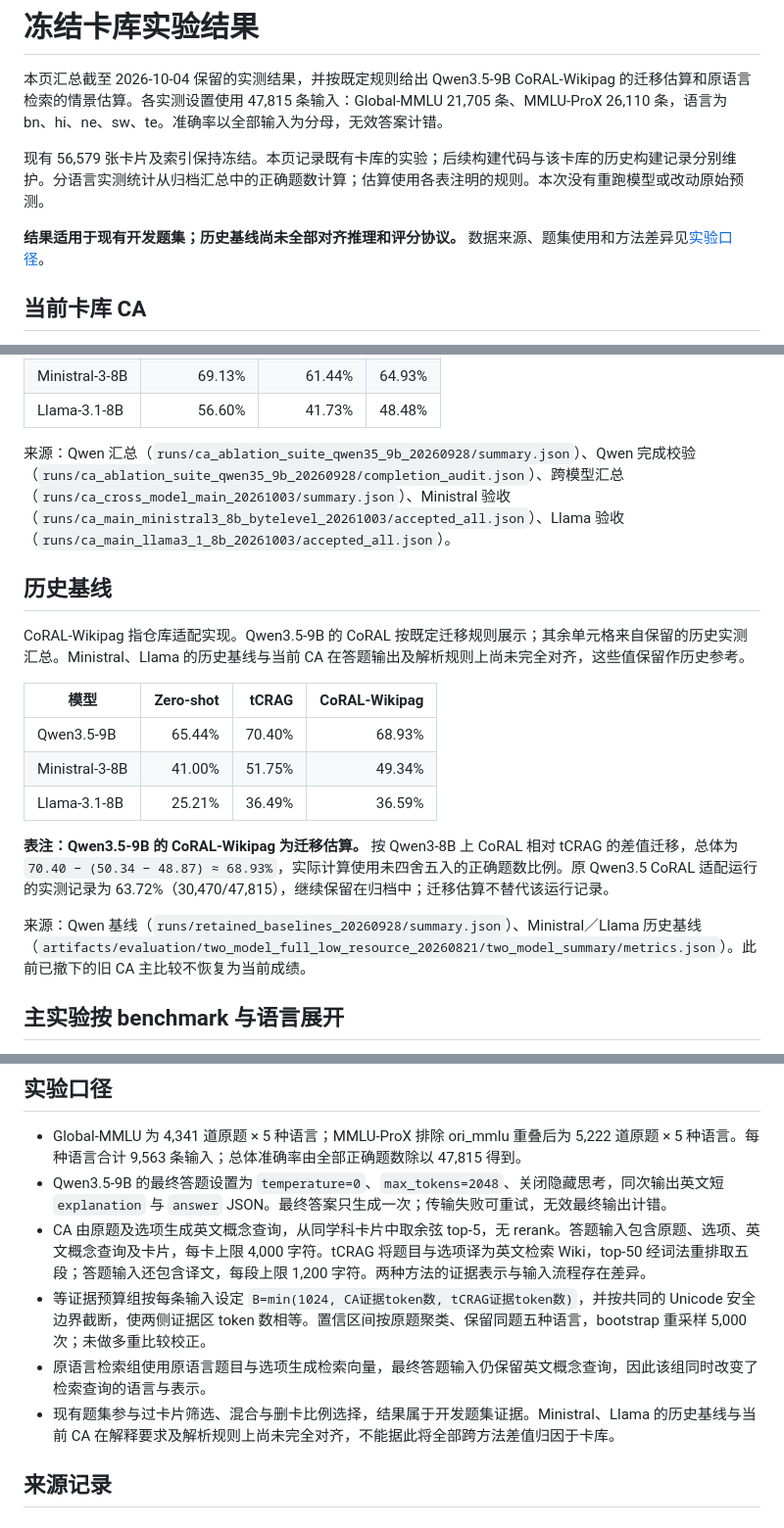
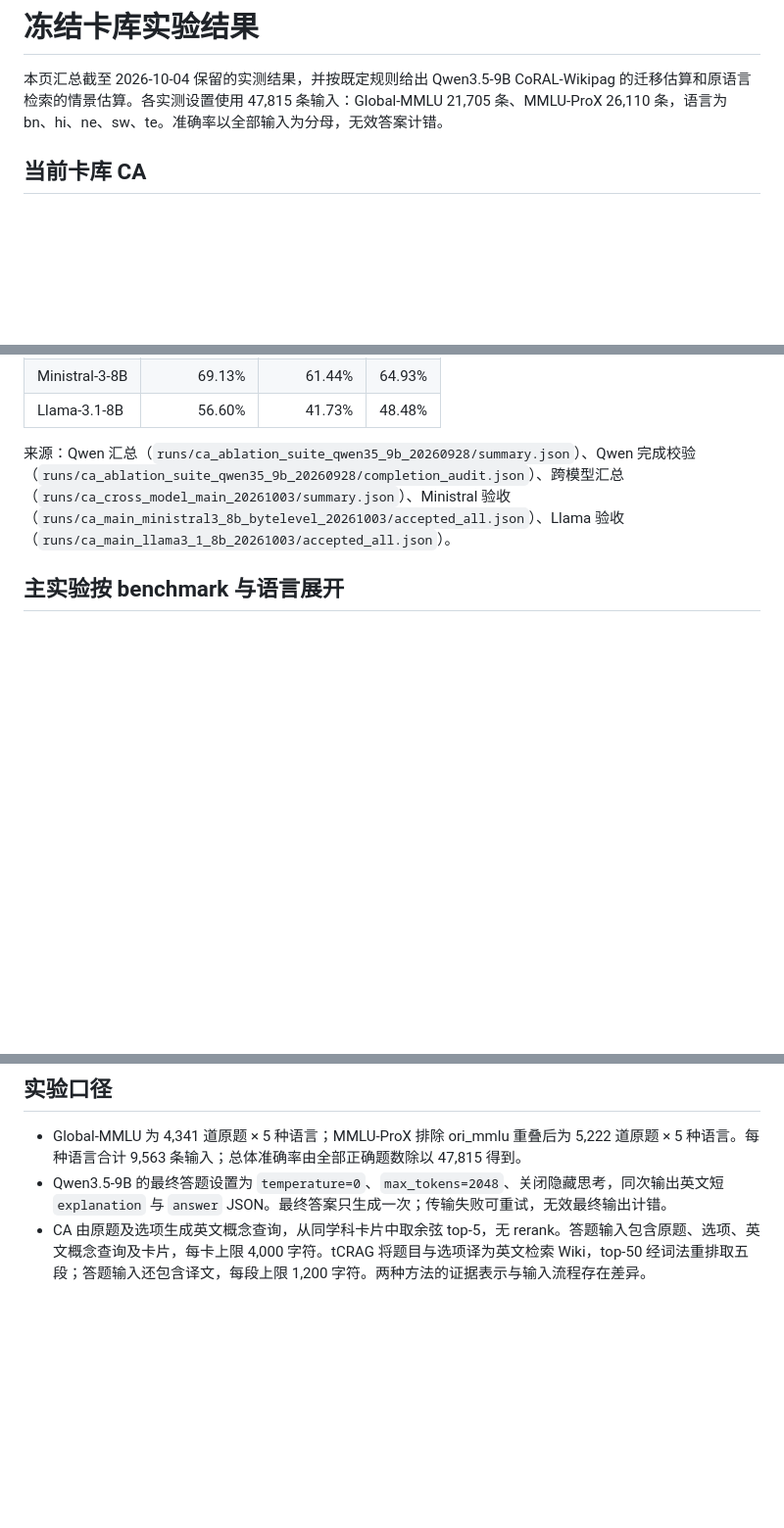
Before and after one commit to Traveler03/CA, a Markdown page: docs/RESULTS.md, 3 parts joined by grey strips. Shown at 98% size. Drawn GitHub-style; blank space fills up the shorter version.

```diff
--- a/docs/RESULTS.md
+++ b/docs/RESULTS.md
@@ -1,10 +1,6 @@
 # 冻结卡库实验结果
 
 本页汇总截至 2026-10-04 保留的实测结果，并按既定规则给出 Qwen3.5-9B CoRAL-Wikipag 的迁移估算和原语言检索的情景估算。各实测设置使用 47,815 条输入：Global-MMLU 21,705 条、MMLU-ProX 26,110 条，语言为 bn、hi、ne、sw、te。准确率以全部输入为分母，无效答案计错。
-
-现有 56,579 张卡片及索引保持冻结。本页记录既有卡库的实验；后续构建代码与该卡库的历史构建记录分别维护。分语言实测统计从归档汇总中的正确题数计算；估算使用各表注明的规则。本次没有重跑模型或改动原始预测。
-
-**结果适用于现有开发题集；历史基线尚未全部对齐推理和评分协议。** 数据来源、题集使用和方法差异见[实验口径](#实验口径)。
 
 ## 当前卡库 CA
 
@@ -17,20 +13,6 @@
 | Llama-3.1-8B | 56.60% | 41.73% | 48.48% |
 
 来源：Qwen 汇总（`runs/ca_ablation_suite_qwen35_9b_20260928/summary.json`）、Qwen 完成校验（`runs/ca_ablation_suite_qwen35_9b_20260928/completion_audit.json`）、跨模型汇总（`runs/ca_cross_model_main_20261003/summary.json`）、Ministral 验收（`runs/ca_main_ministral3_8b_bytelevel_20261003/accepted_all.json`）、Llama 验收（`runs/ca_main_llama3_1_8b_20261003/accepted_all.json`）。
-
-## 历史基线
-
-CoRAL-Wikipag 指仓库适配实现。Qwen3.5-9B 的 CoRAL 按既定迁移规则展示；其余单元格来自保留的历史实测汇总。Ministral、Llama 的历史基线与当前 CA 在答题输出及解析规则上尚未完全对齐，这些值保留作历史参考。
-
-| 模型 | Zero-shot | tCRAG | CoRAL-Wikipag |
-|---|---:|---:|---:|
-| Qwen3.5-9B | 65.44% | 70.40% | 68.93% |
-| Ministral-3-8B | 41.00% | 51.75% | 49.34% |
-| Llama-3.1-8B | 25.21% | 36.49% | 36.59% |
-
-**表注：Qwen3.5-9B 的 CoRAL-Wikipag 为迁移估算。** 按 Qwen3-8B 上 CoRAL 相对 tCRAG 的差值迁移，总体为 `70.40 − (50.34 − 48.87) ≈ 68.93%`，实际计算使用未四舍五入的正确题数比例。原 Qwen3.5 CoRAL 适配运行的实测记录为 63.72%（30,470/47,815），继续保留在归档中；迁移估算不替代该运行记录。
-
-来源：Qwen 基线（`runs/retained_baselines_20260928/summary.json`）、Ministral／Llama 历史基线（`artifacts/evaluation/two_model_full_low_resource_20260821/two_model_summary/metrics.json`）。此前已撤下的旧 CA 主比较不恢复为当前成绩。
 
 ## 主实验按 benchmark 与语言展开
 
@@ -131,8 +107,3 @@ CoRAL-Wikipag 指仓库适配实现。Qwen3.5-9B 的 CoRAL 按既定迁移规则
 - Global-MMLU 为 4,341 道原题 × 5 种语言；MMLU-ProX 排除 ori_mmlu 重叠后为 5,222 道原题 × 5 种语言。每种语言合计 9,563 条输入；总体准确率由全部正确题数除以 47,815 得到。
 - Qwen3.5-9B 的最终答题设置为 `temperature=0`、`max_tokens=2048`、关闭隐藏思考，同次输出英文短 `explanation` 与 `answer` JSON。最终答案只生成一次；传输失败可重试，无效最终输出计错。
 - CA 由原题及选项生成英文概念查询，从同学科卡片中取余弦 top-5，无 rerank。答题输入包含原题、选项、英文概念查询及卡片，每卡上限 4,000 字符。tCRAG 将题目与选项译为英文检索 Wiki，top-50 经词法重排取五段；答题输入还包含译文，每段上限 1,200 字符。两种方法的证据表示与输入流程存在差异。
-- 等证据预算组按每条输入设定 `B=min(1024, CA证据token数, tCRAG证据token数)`，并按共同的 Unicode 安全边界截断，使两侧证据区 token 数相等。置信区间按原题聚类、保留同题五种语言，bootstrap 重采样 5,000 次；未做多重比较校正。
-- 原语言检索组使用原语言题目与选项生成检索向量，最终答题输入仍保留英文概念查询，因此该组同时改变了检索查询的语言与表示。
-- 现有题集参与过卡片筛选、混合与删卡比例选择，结果属于开发题集证据。Ministral、Llama 的历史基线与当前 CA 在解释要求及解析规则上尚未完全对齐，不能据此将全部跨方法差值归因于卡库。
-
-## 来源记录
```
Also changed, not shown: other parts of docs/RESULTS.md (+0 -6 lines).
